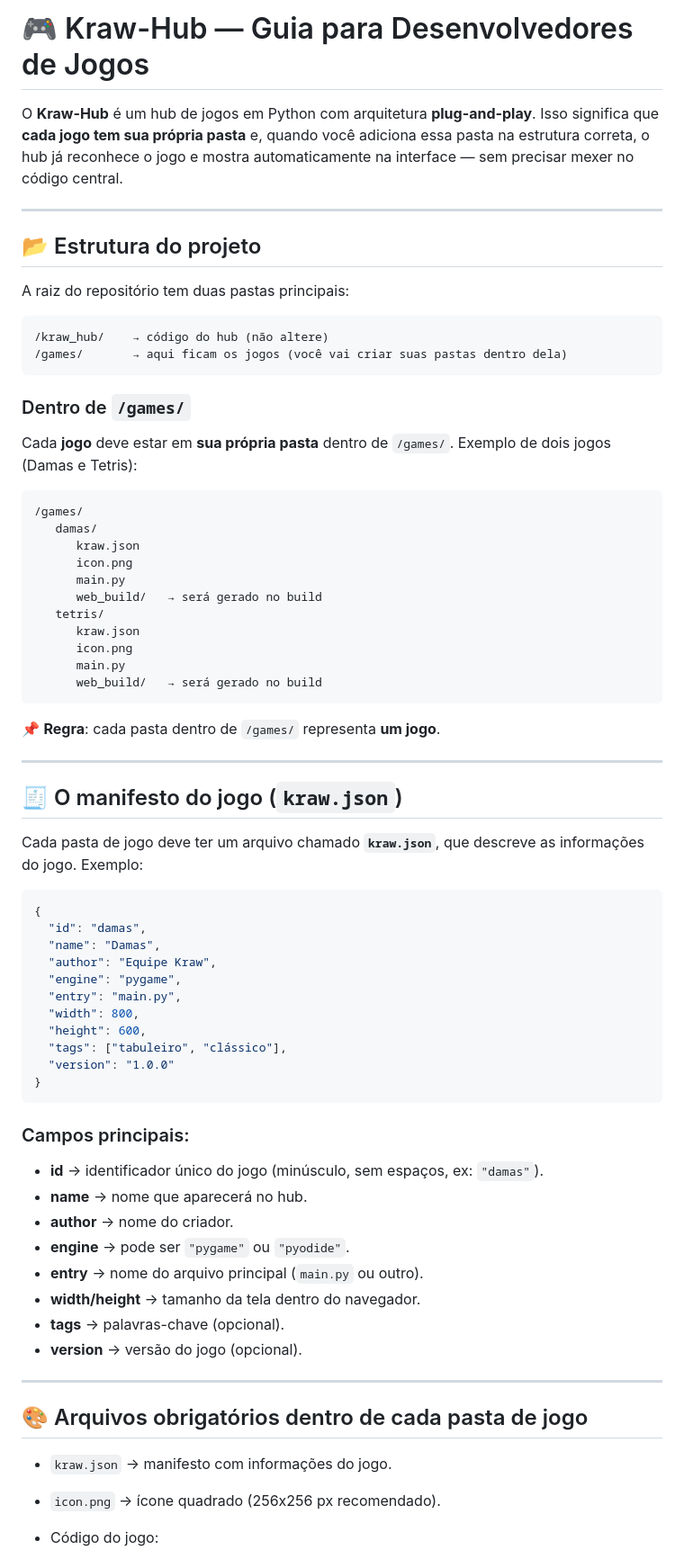
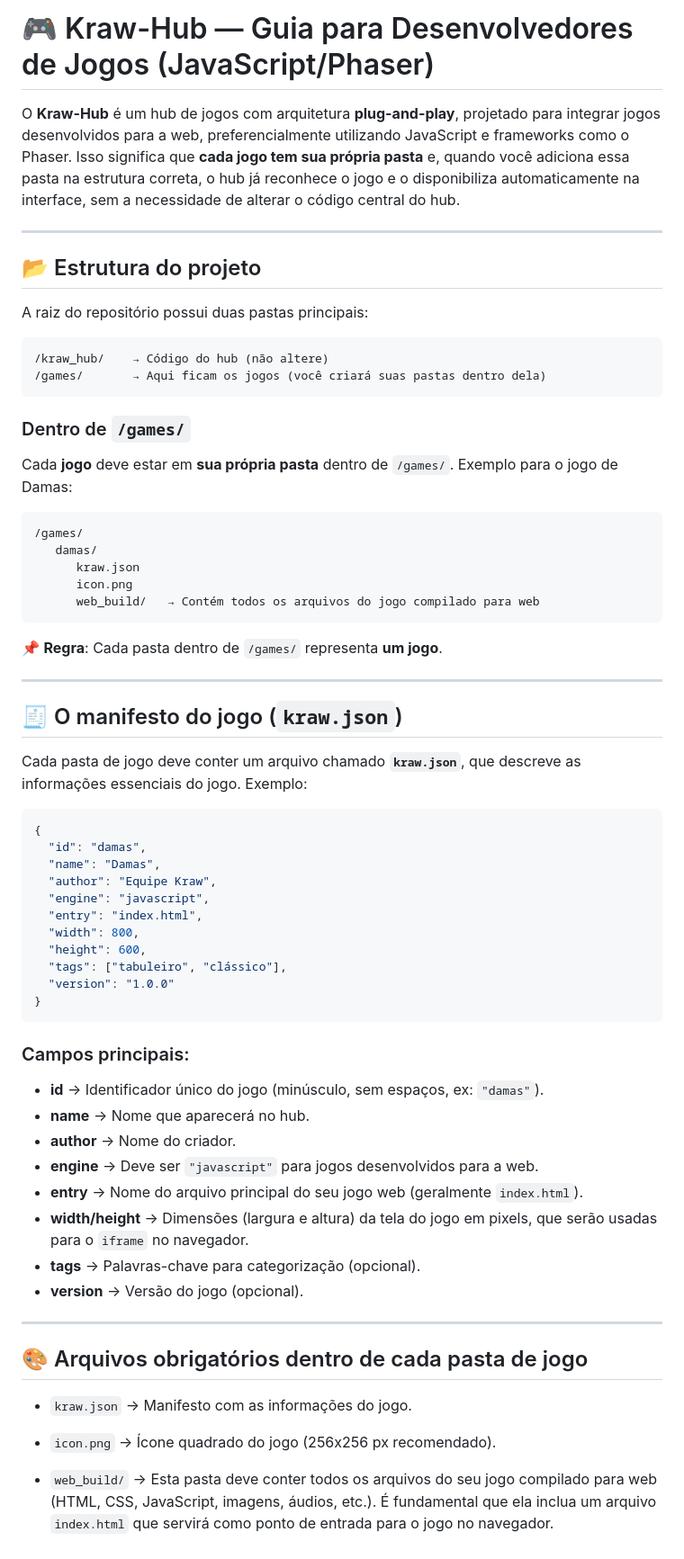
Before and after one commit to Kaike-Vitorino/Kraw-Hub, a Markdown page: README.md, the part around one of its changes. Shown at 90% size. Drawn GitHub-style.

````diff
--- a/README.md
+++ b/README.md
@@ -1,45 +1,38 @@
-# 🎮 Kraw-Hub — Guia para Desenvolvedores de Jogos
+# 🎮 Kraw-Hub — Guia para Desenvolvedores de Jogos (JavaScript/Phaser)
 
-O **Kraw-Hub** é um hub de jogos em Python com arquitetura **plug-and-play**.
-Isso significa que **cada jogo tem sua própria pasta** e, quando você adiciona essa pasta na estrutura correta, o hub já reconhece o jogo e mostra automaticamente na interface — sem precisar mexer no código central.
+O **Kraw-Hub** é um hub de jogos com arquitetura **plug-and-play**, projetado para integrar jogos desenvolvidos para a web, preferencialmente utilizando JavaScript e frameworks como o Phaser. Isso significa que **cada jogo tem sua própria pasta** e, quando você adiciona essa pasta na estrutura correta, o hub já reconhece o jogo e o disponibiliza automaticamente na interface, sem a necessidade de alterar o código central do hub.
 
 ---
 
 ## 📂 Estrutura do projeto
 
-A raiz do repositório tem duas pastas principais:
+A raiz do repositório possui duas pastas principais:
 
 ```
-/kraw_hub/    → código do hub (não altere)
-/games/       → aqui ficam os jogos (você vai criar suas pastas dentro dela)
+/kraw_hub/    → Código do hub (não altere)
+/games/       → Aqui ficam os jogos (você criará suas pastas dentro dela)
 ```
 
 ### Dentro de `/games/`
 
 Cada **jogo** deve estar em **sua própria pasta** dentro de `/games/`.
-Exemplo de dois jogos (Damas e Tetris):
+Exemplo para o jogo de Damas:
 
 ```
 /games/
    damas/
       kraw.json
       icon.png
-      main.py
-      web_build/   → será gerado no build
-   tetris/
-      kraw.json
-      icon.png
-      main.py
-      web_build/   → será gerado no build
+      web_build/   → Contém todos os arquivos do jogo compilado para web
 ```
 
-📌 **Regra**: cada pasta dentro de `/games/` representa **um jogo**.
+📌 **Regra**: Cada pasta dentro de `/games/` representa **um jogo**.
 
 ---
 
 ## 🧾 O manifesto do jogo (`kraw.json`)
 
-Cada pasta de jogo deve ter um arquivo chamado **`kraw.json`**, que descreve as informações do jogo.
+Cada pasta de jogo deve conter um arquivo chamado **`kraw.json`**, que descreve as informações essenciais do jogo.
 Exemplo:
 
 ```json
@@ -47,8 +40,8 @@ Exemplo:
   "id": "damas",
   "name": "Damas",
   "author": "Equipe Kraw",
-  "engine": "pygame",
-  "entry": "main.py",
+  "engine": "javascript",
+  "entry": "index.html",
   "width": 800,
   "height": 600,
   "tags": ["tabuleiro", "clássico"],
@@ -58,20 +51,20 @@ Exemplo:
 
 ### Campos principais:
 
-* **id** → identificador único do jogo (minúsculo, sem espaços, ex: `"damas"`).
-* **name** → nome que aparecerá no hub.
-* **author** → nome do criador.
-* **engine** → pode ser `"pygame"` ou `"pyodide"`.
-* **entry** → nome do arquivo principal (`main.py` ou outro).
-* **width/height** → tamanho da tela dentro do navegador.
-* **tags** → palavras-chave (opcional).
-* **version** → versão do jogo (opcional).
+*   **id** → Identificador único do jogo (minúsculo, sem espaços, ex: `"damas"`).
+*   **name** → Nome que aparecerá no hub.
+*   **author** → Nome do criador.
+*   **engine** → Deve ser `"javascript"` para jogos desenvolvidos para a web.
+*   **entry** → Nome do arquivo principal do seu jogo web (geralmente `index.html`).
+*   **width/height** → Dimensões (largura e altura) da tela do jogo em pixels, que serão usadas para o `iframe` no navegador.
+*   **tags** → Palavras-chave para categorização (opcional).
+*   **version** → Versão do jogo (opcional).
 
 ---
 
 ## 🎨 Arquivos obrigatórios dentro de cada pasta de jogo
 
-* `kraw.json` → manifesto com informações do jogo.
-* `icon.png` → ícone quadrado (256x256 px recomendado).
-* Código do jogo:
+*   `kraw.json` → Manifesto com as informações do jogo.
+*   `icon.png` → Ícone quadrado do jogo (256x256 px recomendado).
+*   `web_build/` → Esta pasta deve conter todos os arquivos do seu jogo compilado para web (HTML, CSS, JavaScript, imagens, áudios, etc.). É fundamental que ela inclua um arquivo `index.html` que servirá como ponto de entrada para o jogo no navegador.
 
````
Also changed, not shown: other parts of README.md (+59 -77 lines).
